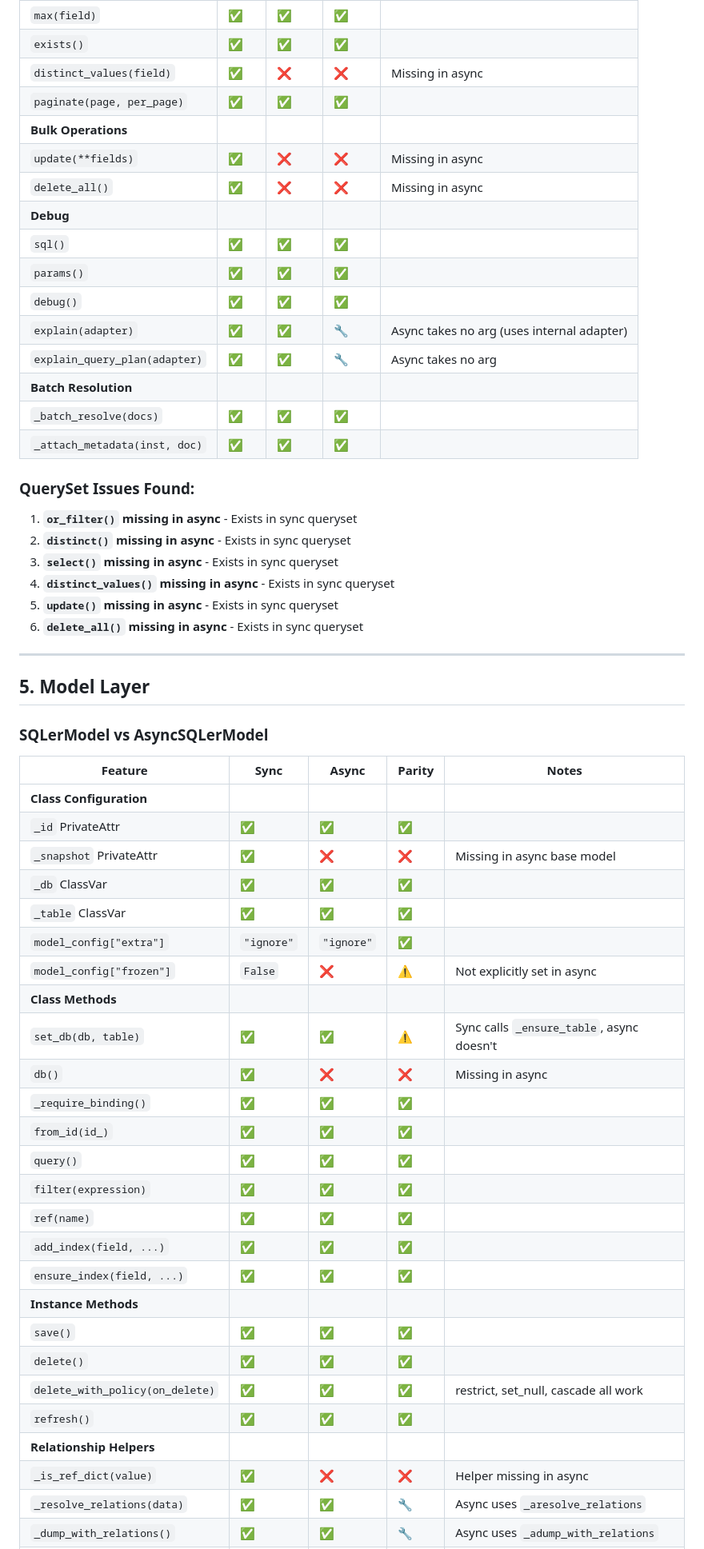
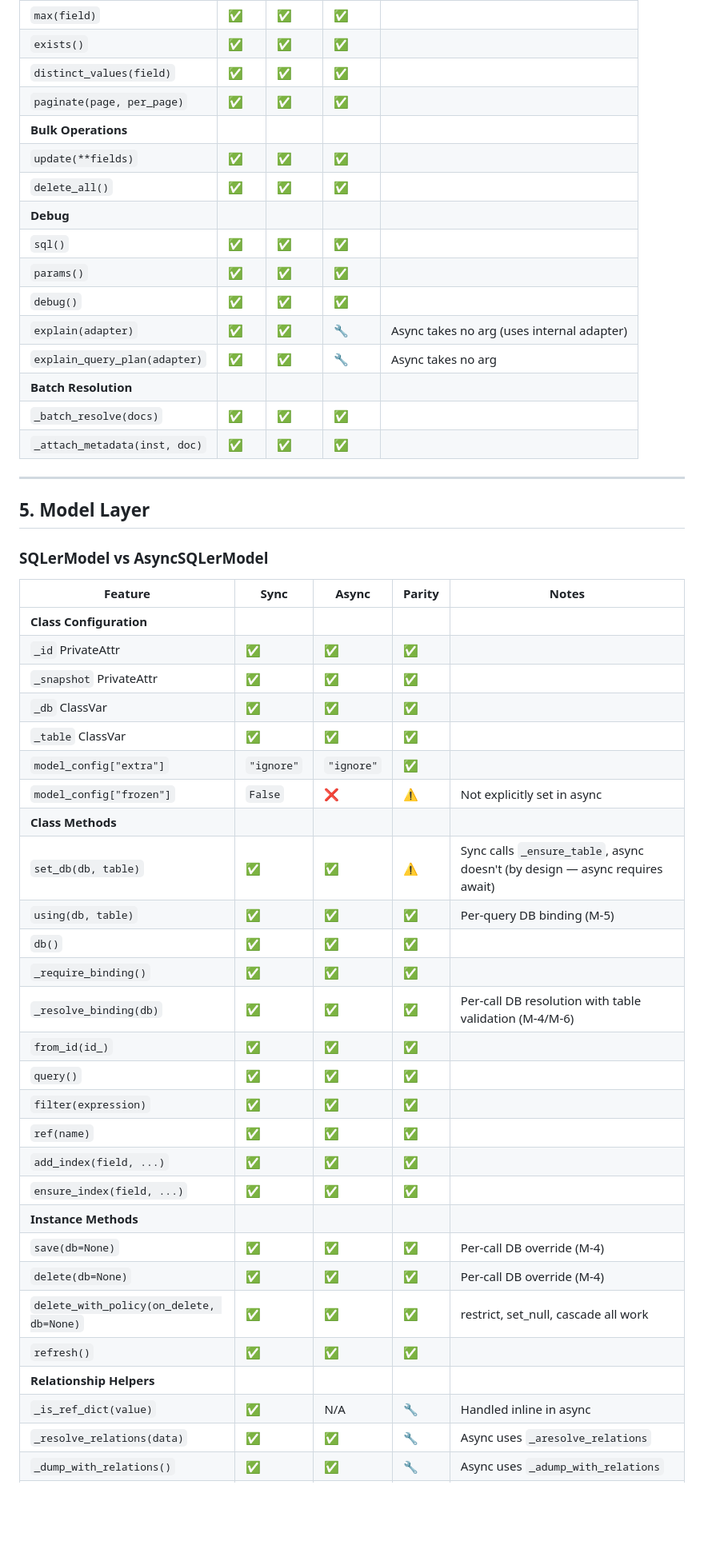
Before and after one commit to gabu-quest/sqler, a Markdown page: docs/PARITY_CHECKLIST.md, the part around one of its changes. Shown at 80% size. Rendered like a GitHub page; blank space fills up the shorter version.

```diff
--- a/docs/PARITY_CHECKLIST.md
+++ b/docs/PARITY_CHECKLIST.md
@@ -166,11 +165,11 @@ This document enumerates every feature in the sync implementation and tracks par
 | `min(field)` | ✅ | ✅ | ✅ | |
 | `max(field)` | ✅ | ✅ | ✅ | |
 | `exists()` | ✅ | ✅ | ✅ | |
-| `distinct_values(field)` | ✅ | ❌ | ❌ | Missing in async |
+| `distinct_values(field)` | ✅ | ✅ | ✅ | |
 | `paginate(page, per_page)` | ✅ | ✅ | ✅ | |
 | **Bulk Operations** |
-| `update(**fields)` | ✅ | ❌ | ❌ | Missing in async |
-| `delete_all()` | ✅ | ❌ | ❌ | Missing in async |
+| `update(**fields)` | ✅ | ✅ | ✅ | |
+| `delete_all()` | ✅ | ✅ | ✅ | |
 | **Debug** |
 | `sql()` | ✅ | ✅ | ✅ | |
 | `params()` | ✅ | ✅ | ✅ | |
@@ -180,14 +179,6 @@ This document enumerates every feature in the sync implementation and tracks par
 | **Batch Resolution** |
 | `_batch_resolve(docs)` | ✅ | ✅ | ✅ | |
 | `_attach_metadata(inst, doc)` | ✅ | ✅ | ✅ | |
-
-### QuerySet Issues Found:
-1. **`or_filter()` missing in async** - Exists in sync queryset
-2. **`distinct()` missing in async** - Exists in sync queryset
-3. **`select()` missing in async** - Exists in sync queryset
-4. **`distinct_values()` missing in async** - Exists in sync queryset
-5. **`update()` missing in async** - Exists in sync queryset
-6. **`delete_all()` missing in async** - Exists in sync queryset
 
 ---
 
@@ -199,15 +190,17 @@ This document enumerates every feature in the sync implementation and tracks par
 |---------|------|-------|--------|-------|
 | **Class Configuration** |
 | `_id` PrivateAttr | ✅ | ✅ | ✅ | |
-| `_snapshot` PrivateAttr | ✅ | ❌ | ❌ | Missing in async base model |
+| `_snapshot` PrivateAttr | ✅ | ✅ | ✅ | |
 | `_db` ClassVar | ✅ | ✅ | ✅ | |
 | `_table` ClassVar | ✅ | ✅ | ✅ | |
 | `model_config["extra"]` | `"ignore"` | `"ignore"` | ✅ | |
 | `model_config["frozen"]` | `False` | ❌ | ⚠️ | Not explicitly set in async |
 | **Class Methods** |
-| `set_db(db, table)` | ✅ | ✅ | ⚠️ | Sync calls `_ensure_table`, async doesn't |
-| `db()` | ✅ | ❌ | ❌ | Missing in async |
+| `set_db(db, table)` | ✅ | ✅ | ⚠️ | Sync calls `_ensure_table`, async doesn't (by design — async requires await) |
+| `using(db, table)` | ✅ | ✅ | ✅ | Per-query DB binding (M-5) |
+| `db()` | ✅ | ✅ | ✅ | |
 | `_require_binding()` | ✅ | ✅ | ✅ | |
+| `_resolve_binding(db)` | ✅ | ✅ | ✅ | Per-call DB resolution with table validation (M-4/M-6) |
 | `from_id(id_)` | ✅ | ✅ | ✅ | |
 | `query()` | ✅ | ✅ | ✅ | |
 | `filter(expression)` | ✅ | ✅ | ✅ | |
@@ -215,12 +208,12 @@ This document enumerates every feature in the sync implementation and tracks par
 | `add_index(field, ...)` | ✅ | ✅ | ✅ | |
 | `ensure_index(field, ...)` | ✅ | ✅ | ✅ | |
 | **Instance Methods** |
-| `save()` | ✅ | ✅ | ✅ | |
-| `delete()` | ✅ | ✅ | ✅ | |
-| `delete_with_policy(on_delete)` | ✅ | ✅ | ✅ | restrict, set_null, cascade all work |
+| `save(db=None)` | ✅ | ✅ | ✅ | Per-call DB override (M-4) |
+| `delete(db=None)` | ✅ | ✅ | ✅ | Per-call DB override (M-4) |
+| `delete_with_policy(on_delete, db=None)` | ✅ | ✅ | ✅ | restrict, set_null, cascade all work |
 | `refresh()` | ✅ | ✅ | ✅ | |
 | **Relationship Helpers** |
-| `_is_ref_dict(value)` | ✅ | ❌ | ❌ | Helper missing in async |
+| `_is_ref_dict(value)` | ✅ | N/A | 🔧 | Handled inline in async |
 | `_resolve_relations(data)` | ✅ | ✅ | 🔧 | Async uses `_aresolve_relations` |
 | `_dump_with_relations()` | ✅ | ✅ | 🔧 | Async uses `_adump_with_relations` |
 | **Integrity Helpers** |
```
Also changed, not shown: other parts of docs/PARITY_CHECKLIST.md (+61 -78 lines), docs/API.md (+25 -0 lines), docs/EXAMPLES.md (+7 -1 lines).
